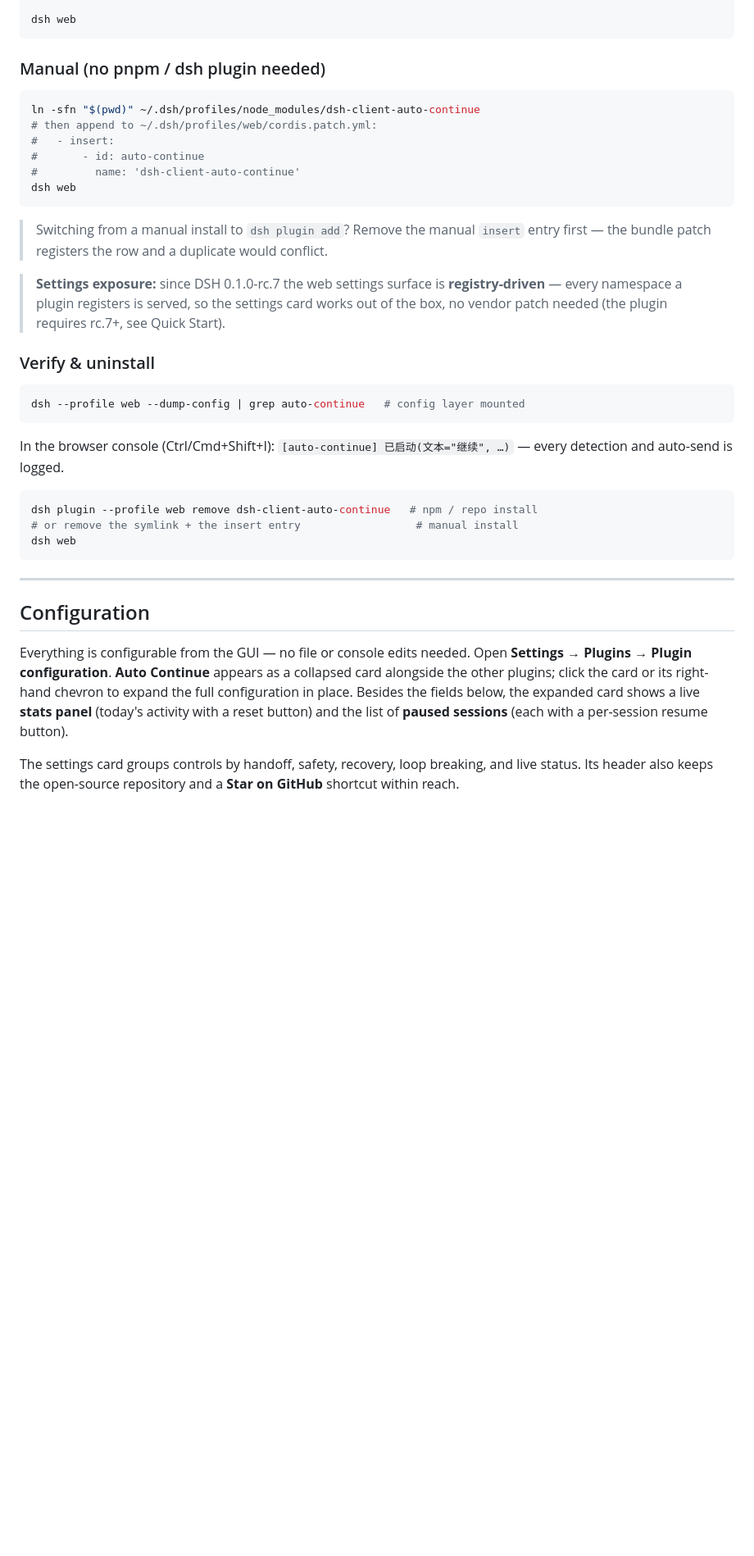
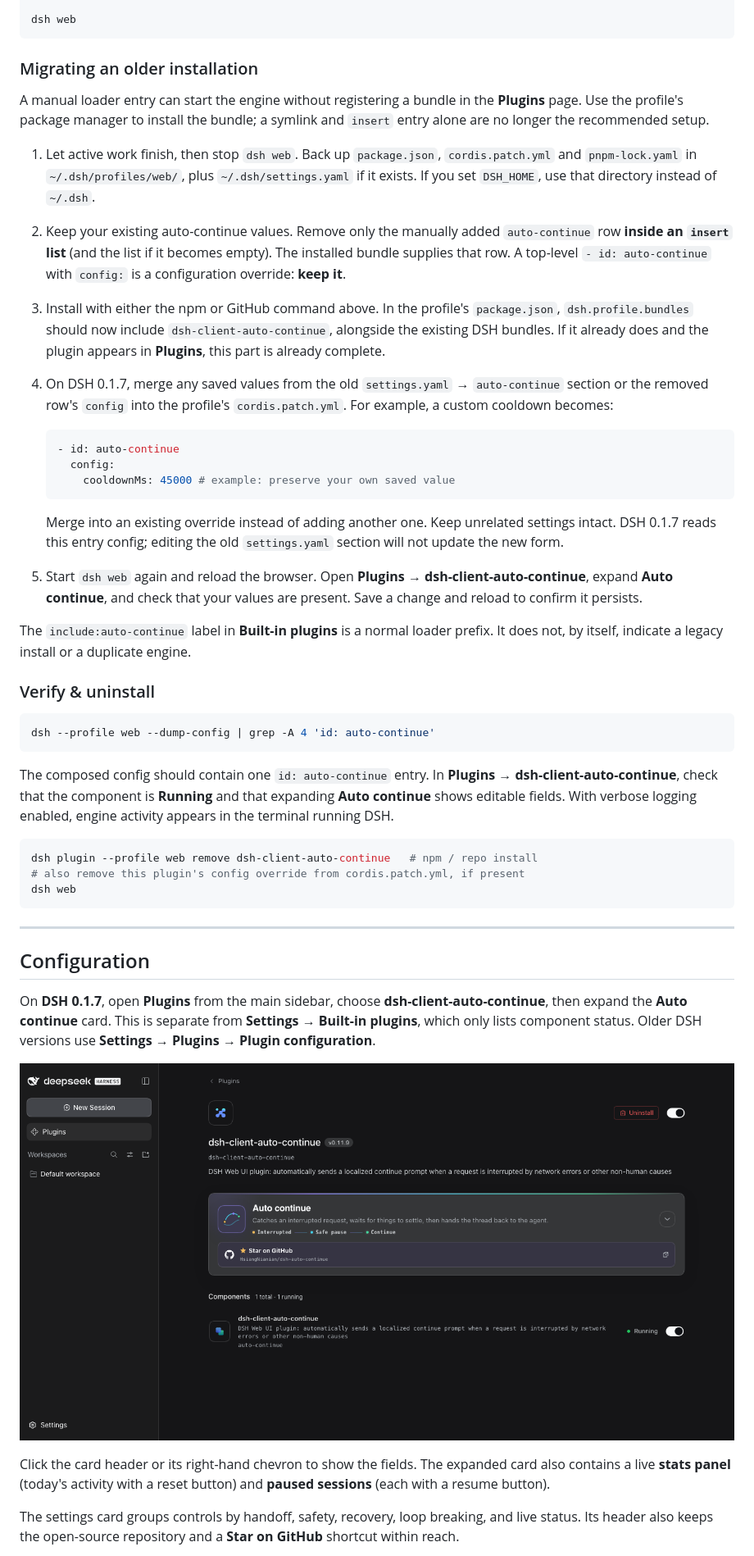
Before and after one commit to mortang2410/dsh-auto-continue, a Markdown page: README.md, the part around one of its changes. Shown at 82% size. Drawn GitHub-style; pictures changed too: docs/screenshots/01-settings-section.png; blank space fills up the shorter version.

````diff
--- a/README.md
+++ b/README.md
@@ -126,32 +126,37 @@ dsh plugin --profile web add link:$(pwd)
 dsh web
 ```
 
-### Manual (no pnpm / dsh plugin needed)
+### Migrating an older installation
 
-```bash
-ln -sfn "$(pwd)" ~/.dsh/profiles/node_modules/dsh-client-auto-continue
-# then append to ~/.dsh/profiles/web/cordis.patch.yml:
-#   - insert:
-#       - id: auto-continue
-#         name: 'dsh-client-auto-continue'
-dsh web
-```
+A manual loader entry can start the engine without registering a bundle in the **Plugins** page. Use the profile's package manager to install the bundle; a symlink and `insert` entry alone are no longer the recommended setup.
 
-> Switching from a manual install to `dsh plugin add`? Remove the manual `insert` entry first — the bundle patch registers the row and a duplicate would conflict.
+1. Let active work finish, then stop `dsh web`. Back up `package.json`, `cordis.patch.yml` and `pnpm-lock.yaml` in `~/.dsh/profiles/web/`, plus `~/.dsh/settings.yaml` if it exists. If you set `DSH_HOME`, use that directory instead of `~/.dsh`.
+2. Keep your existing auto-continue values. Remove only the manually added `auto-continue` row **inside an `insert` list** (and the list if it becomes empty). The installed bundle supplies that row. A top-level `- id: auto-continue` with `config:` is a configuration override: **keep it**.
+3. Install with either the npm or GitHub command above. In the profile's `package.json`, `dsh.profile.bundles` should now include `dsh-client-auto-continue`, alongside the existing DSH bundles. If it already does and the plugin appears in **Plugins**, this part is already complete.
+4. On DSH 0.1.7, merge any saved values from the old `settings.yaml` → `auto-continue` section or the removed row's `config` into the profile's `cordis.patch.yml`. For example, a custom cooldown becomes:
 
-> **Settings exposure:** since DSH 0.1.0-rc.7 the web settings surface is **registry-driven** — every namespace a plugin registers is served, so the settings card works out of the box, no vendor patch needed (the plugin requires rc.7+, see Quick Start).
+   ```yaml
+   - id: auto-continue
+     config:
+       cooldownMs: 45000 # example: preserve your own saved value
+   ```
+
+   Merge into an existing override instead of adding another one. Keep unrelated settings intact. DSH 0.1.7 reads this entry config; editing the old `settings.yaml` section will not update the new form.
+5. Start `dsh web` again and reload the browser. Open **Plugins → dsh-client-auto-continue**, expand **Auto continue**, and check that your values are present. Save a change and reload to confirm it persists.
+
+The `include:auto-continue` label in **Built-in plugins** is a normal loader prefix. It does not, by itself, indicate a legacy install or a duplicate engine.
 
 ### Verify & uninstall
 
 ```bash
-dsh --profile web --dump-config | grep auto-continue   # config layer mounted
+dsh --profile web --dump-config | grep -A 4 'id: auto-continue'
 ```
 
-In the browser console (Ctrl/Cmd+Shift+I): `[auto-continue] 已启动(文本="继续", …)` — every detection and auto-send is logged.
+The composed config should contain one `id: auto-continue` entry. In **Plugins → dsh-client-auto-continue**, check that the component is **Running** and that expanding **Auto continue** shows editable fields. With verbose logging enabled, engine activity appears in the terminal running DSH.
 
 ```bash
 dsh plugin --profile web remove dsh-client-auto-continue   # npm / repo install
-# or remove the symlink + the insert entry                  # manual install
+# also remove this plugin's config override from cordis.patch.yml, if present
 dsh web
 ```
 
@@ -159,7 +164,11 @@ dsh web
 
 ## Configuration
 
-Everything is configurable from the GUI — no file or console edits needed. Open **Settings → Plugins → Plugin configuration**. **Auto Continue** appears as a collapsed card alongside the other plugins; click the card or its right-hand chevron to expand the full configuration in place. Besides the fields below, the expanded card shows a live **stats panel** (today's activity with a reset button) and the list of **paused sessions** (each with a per-session resume button).
+On **DSH 0.1.7**, open **Plugins** from the main sidebar, choose **dsh-client-auto-continue**, then expand the **Auto continue** card. This is separate from **Settings → Built-in plugins**, which only lists component status. Older DSH versions use **Settings → Plugins → Plugin configuration**.
+
+![DSH 0.1.7 Plugins page with the Auto continue card collapsed](docs/screenshots/01-settings-section.png)
+
+Click the card header or its right-hand chevron to show the fields. The expanded card also contains a live **stats panel** (today's activity with a reset button) and **paused sessions** (each with a resume button).
 
 The settings card groups controls by handoff, safety, recovery, loop breaking, and live status. Its header also keeps the open-source repository and a **Star on GitHub** shortcut within reach.
 
````
Also changed, not shown: other parts of README.md (+66 -42 lines), README.zh.md (+90 -57 lines), docs/screenshots/README.md (added, +35 -0 lines), docs/screenshots/01-settings-section.zh.png (added), docs/screenshots/02-settings-card.png, docs/screenshots/02-settings-card.zh.png (added), docs/screenshots/07-card-panels.png, docs/screenshots/07-card-panels.zh.png (added).
